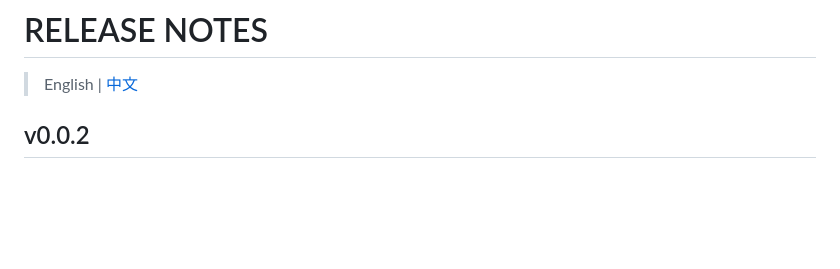
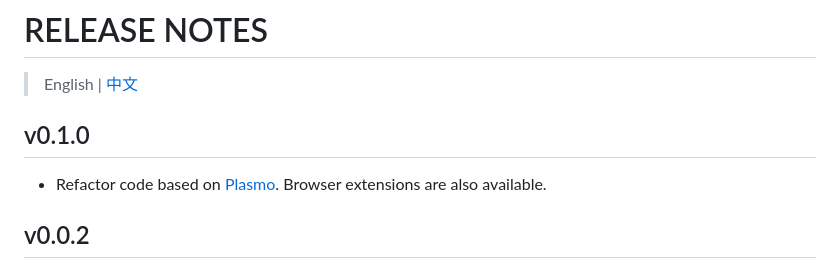
Before and after one commit to utags/utags, a Markdown page: release-notes/readme.md, the part around the change. Rendered like a GitHub page; blank space fills up the shorter version.

```diff
--- a/release-notes/readme.md
+++ b/release-notes/readme.md
@@ -1,6 +1,10 @@
 # RELEASE NOTES
 
 > English | [中文](zh-CN.md)
+
+## v0.1.0
+
+- Refactor code based on [Plasmo](https://www.plasmo.com/). Browser extensions are also available.
 
 ## v0.0.2
 
```
Also changed, not shown: release-notes/zh-CN.md (+4 -0 lines), assets/icon.png, 3 other files.
